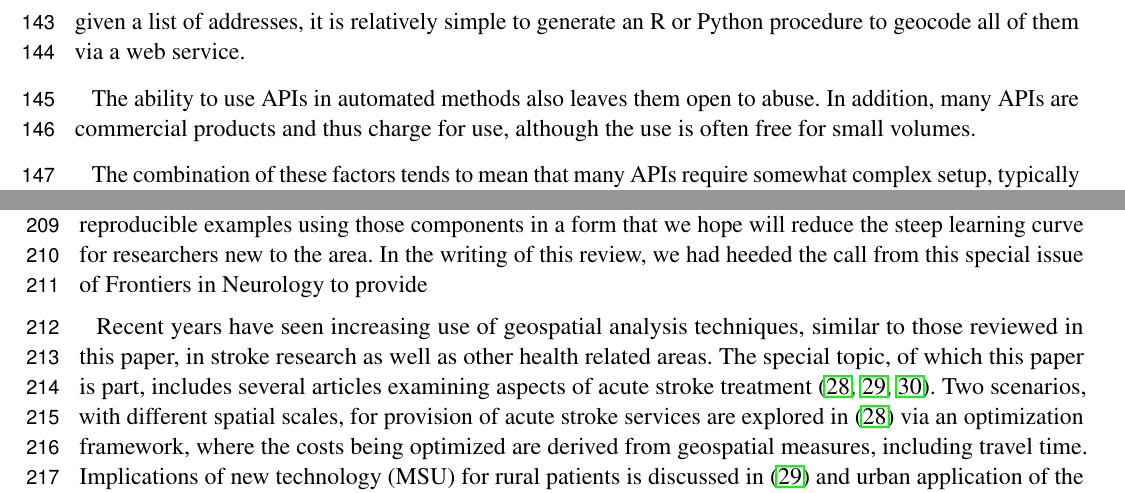
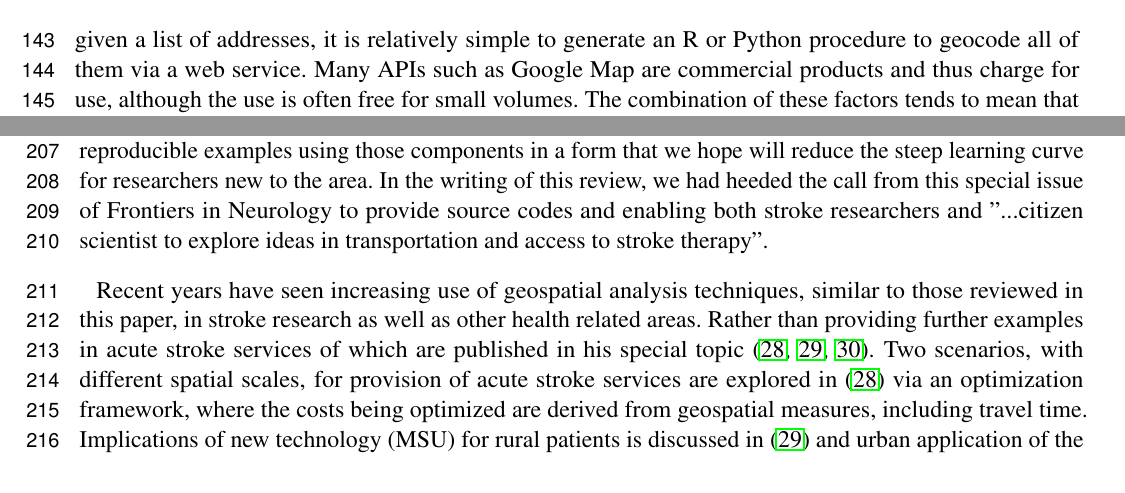
Before and after one commit to richardbeare/GeospatialStroke, a LaTeX document (article/geospatial-stroke.tex): two parts of pages 5 and 6 of 18, joined at a grey line, cut so that both start at the same text. Compiled offline with pdfLaTeX.

Commit message:
Update geospatial-stroke.tex

```diff
--- a/article/geospatial-stroke.tex
+++ b/article/geospatial-stroke.tex
@@ -318,18 +318,11 @@ user access a map query for an address via a web browser, but a program
 can submit the same request. Furthermore, a program can submit a series
 of automated requests. For example, given a list of addresses, it is
 relatively simple to generate an R or Python procedure to geocode all of
-them via a web service.
-
-The ability to use APIs in automated methods also leaves them open to
-abuse. In addition, many APIs are commercial products and thus charge
-for use, although the use is often free for small volumes.
-
-The combination of these factors tends to mean that many APIs require
+them via a web service. Many APIs such as Google Map are commercial products and thus charge
+for use, although the use is often free for small volumes. The combination of these factors tends to mean that many APIs require
 somewhat complex setup, typically via signup and creation of keys. Terms
 of use may evolve over time, with charging being introduced, possibly
-leading to a need to enter credit card details.
-
-We have endeavoured to create examples that do not require keys,
+leading to a need to enter credit card details. We have endeavoured to create examples that do not require keys,
 simplifying getting started. However, some extensions have been included
 that do require keys. These are described in supplementary material.
 
@@ -447,13 +440,11 @@ investigating how to best utilise new technology or treatment
 options. In this article we have reviewed some of the fundamental
 geospatial analysis components and provided reproducible examples
 using those components in a form that we hope will reduce the steep
-learning curve for researchers new to the area. In the writing of this review, we had heeded the call from this special issue of Frontiers in Neurology to provide
+learning curve for researchers new to the area. In the writing of this review, we had heeded the call from this special issue of Frontiers in Neurology to provide source codes and enabling both stroke researchers and "...citizen scientist to explore ideas in transportation and access to stroke therapy".
 
 Recent years have seen increasing use of geospatial analysis
 techniques, similar to those reviewed in this paper, in stroke
-research as well as other health related areas. The special topic, of
-which this paper is part, includes several articles examining aspects
-of acute stroke treatment \cite{10.3389/fneur.2019.00150,
+research as well as other health related areas. Rather than providing further examples in acute stroke services of which are published in his special topic \cite{10.3389/fneur.2019.00150,
   10.3389/fneur.2019.00159, 10.3389/fneur.2019.00331}.  Two scenarios,
 with different spatial scales, for provision of acute stroke services
 are explored in \cite{10.3389/fneur.2019.00150} via an optimization
```
Also changed, not shown: article/geospatial-stroke.tex (2 more changed lines).
